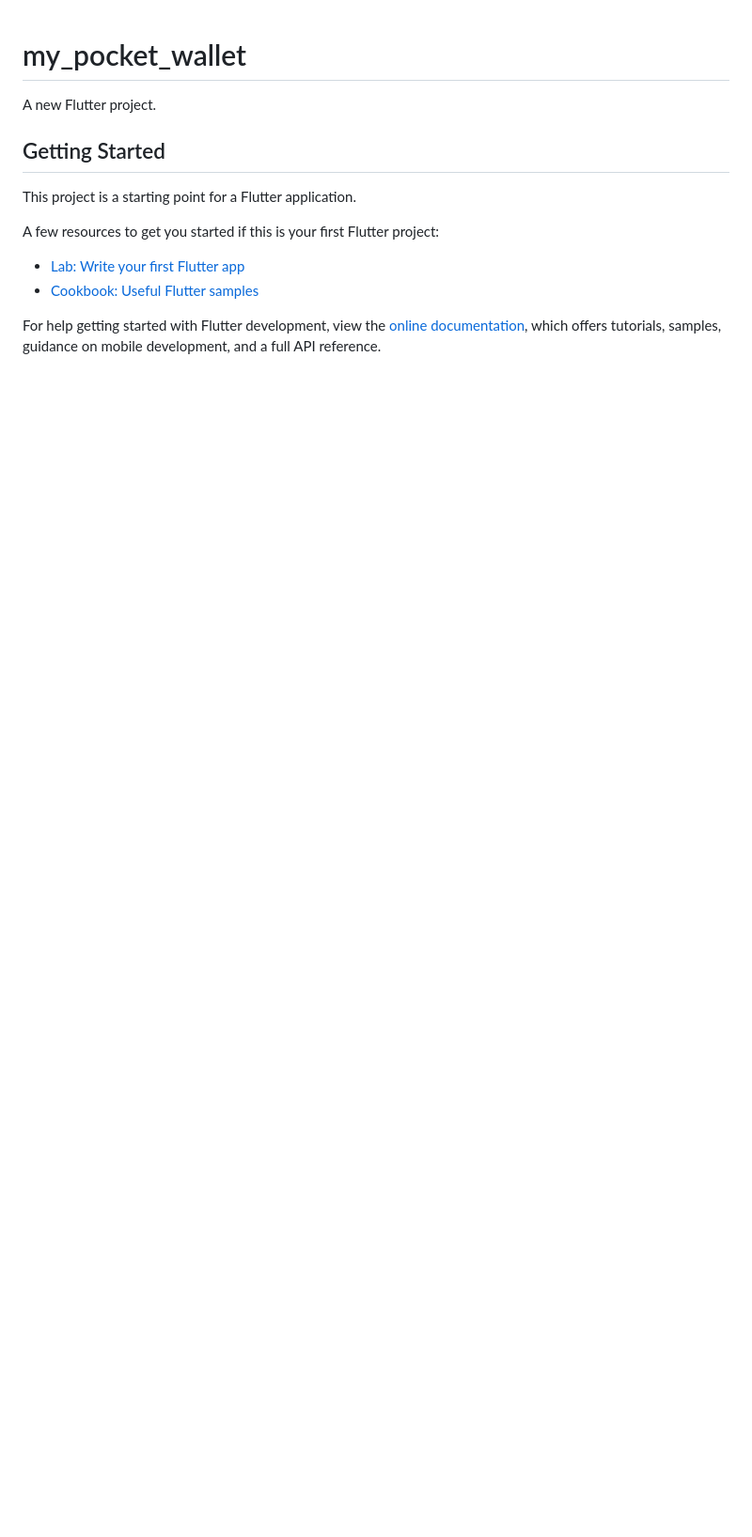
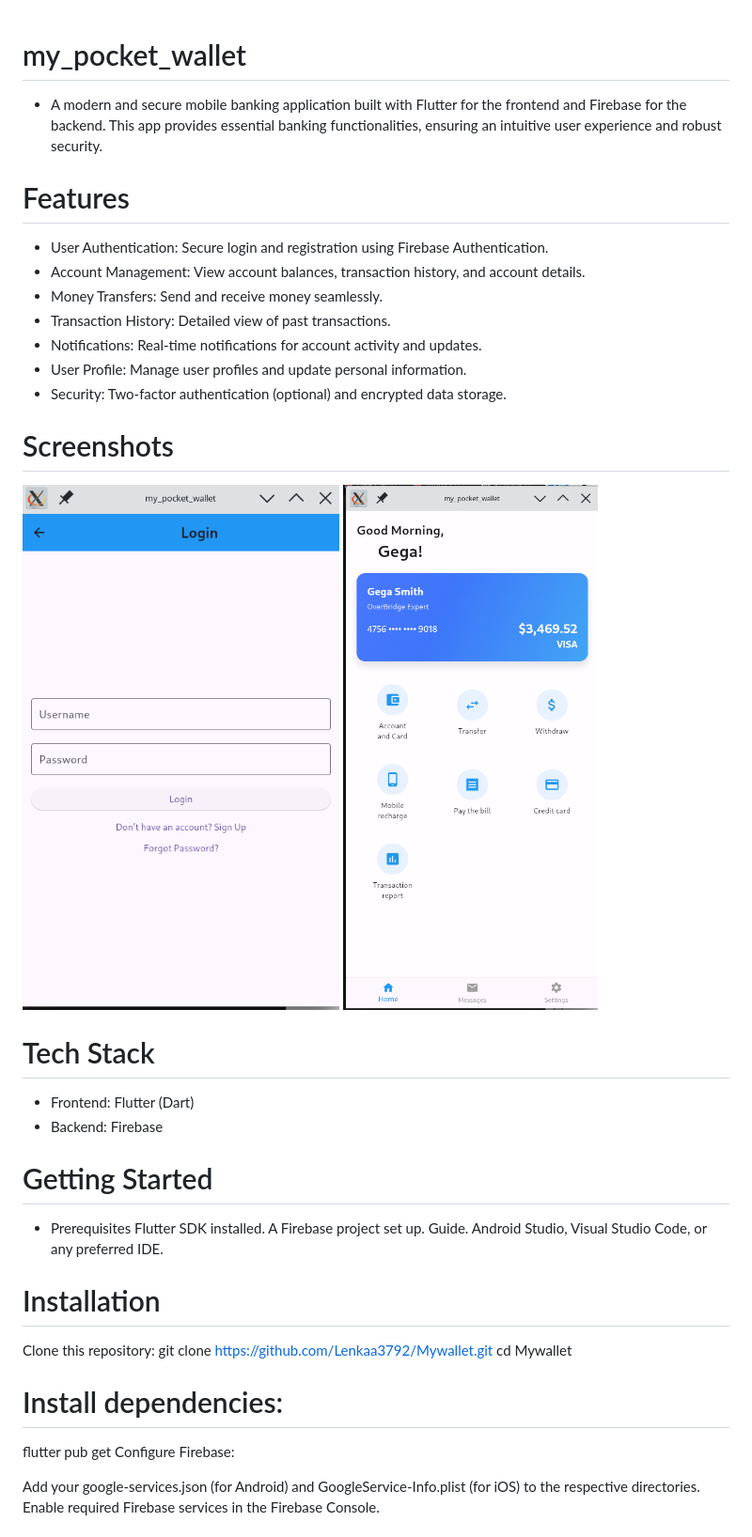
Before and after one commit to perinai/Mywallet, a Markdown page: README.md, the part around the change printed below. Shown: that part at 94% size. Rendered like a GitHub page; pictures changed too: assets/images/readme1.png (added), assets/images/readme2.png (added); blank space fills up the shorter version.

Commit message:
upading the readme.md file

```diff
--- a/README.md
+++ b/README.md
@@ -1,16 +1,41 @@
 # my_pocket_wallet
 
-A new Flutter project.
+- A modern and secure mobile banking application built with Flutter for the frontend and Firebase for the backend. This app provides essential banking functionalities, ensuring an intuitive user experience and robust security.
 
-## Getting Started
+# Features
+- User Authentication: Secure login and registration using Firebase Authentication.
+- Account Management: View account balances, transaction history, and account details.
+- Money Transfers: Send and receive money seamlessly.
+- Transaction History: Detailed view of past transactions.
+- Notifications: Real-time notifications for account activity and updates.
+- User Profile: Manage user profiles and update personal information.
+- Security: Two-factor authentication (optional) and encrypted data storage.
 
-This project is a starting point for a Flutter application.
+# Screenshots
+![Login Screen](assets/images/readme1.png)
+![Home Screen](assets/images/readme2.png)
 
-A few resources to get you started if this is your first Flutter project:
+# Tech Stack
+- Frontend: Flutter (Dart)
+- Backend: Firebase
 
-- [Lab: Write your first Flutter app](https://docs.flutter.dev/get-started/codelab)
-- [Cookbook: Useful Flutter samples](https://docs.flutter.dev/cookbook)
+# Getting Started
+- Prerequisites
+Flutter SDK installed.
+A Firebase project set up. Guide.
+Android Studio, Visual Studio Code, or any preferred IDE.
 
-For help getting started with Flutter development, view the
-[online documentation](https://docs.flutter.dev/), which offers tutorials,
-samples, guidance on mobile development, and a full API reference.
+# Installation
+
+Clone this repository:
+git clone https://github.com/Lenkaa3792/Mywallet.git
+cd Mywallet
+
+# Install dependencies:
+
+flutter pub get
+Configure Firebase:
+
+Add your google-services.json (for Android) and GoogleService-Info.plist (for iOS) to the respective directories.
+Enable required Firebase services in the Firebase Console.
+
```
Also changed, not shown: other parts of README.md (+20 -0 lines), 1 other file.
